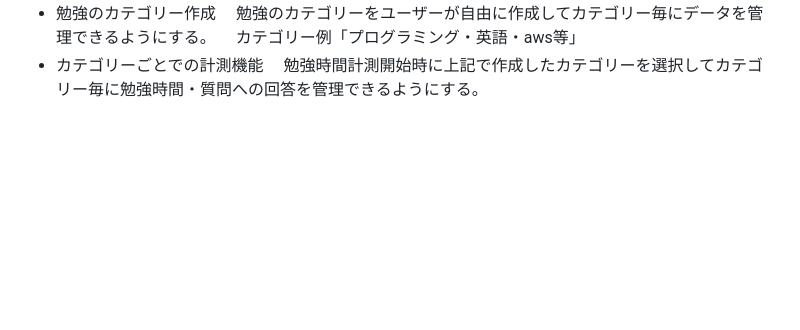
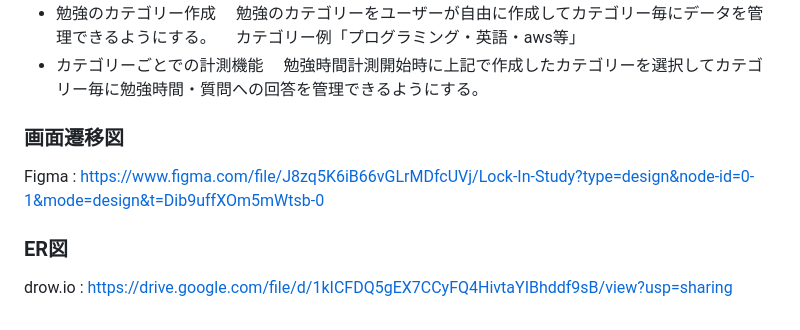
Before and after one commit to yutaotuka/Lock-In-Study, a Markdown page: README.md, the part around the change. Rendered like a GitHub page; blank space fills up the shorter version.

Commit message:
ER図を作成

```diff
--- a/README.md
+++ b/README.md
@@ -82,3 +82,10 @@ Lock In Studyは主に2つの機能があります
  　カテゴリー例「プログラミング・英語・aws等」
  * カテゴリーごとでの計測機能
  　勉強時間計測開始時に上記で作成したカテゴリーを選択してカテゴリー毎に勉強時間・質問への回答を管理できるようにする。
+
+ ### 画面遷移図
+Figma : https://www.figma.com/file/J8zq5K6iB66vGLrMDfcUVj/Lock-In-Study?type=design&node-id=0-1&mode=design&t=Dib9uffXOm5mWtsb-0
+
+
+### ER図
+drow.io : https://drive.google.com/file/d/1kICFDQ5gEX7CCyFQ4HivtaYIBhddf9sB/view?usp=sharing
```
